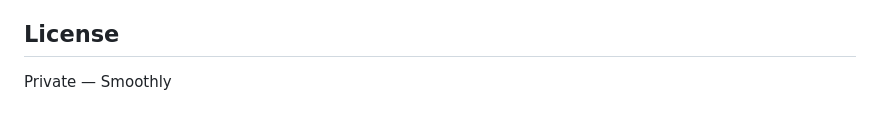
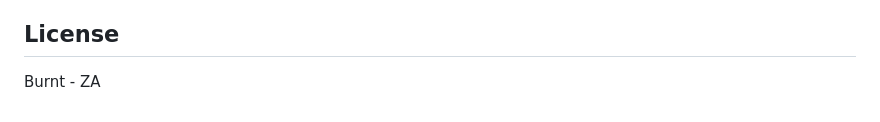
Before and after one commit to zeatalaya/rizz-master-v2, a Markdown page: README.md, the part around the change. GitHub-like rendering.

```diff
--- a/README.md
+++ b/README.md
@@ -214,4 +214,4 @@ A React Native + Expo app is in `packages/mobile/` (WIP).
 
 ## License
 
-Private — Smoothly
+Burnt - ZA
```
